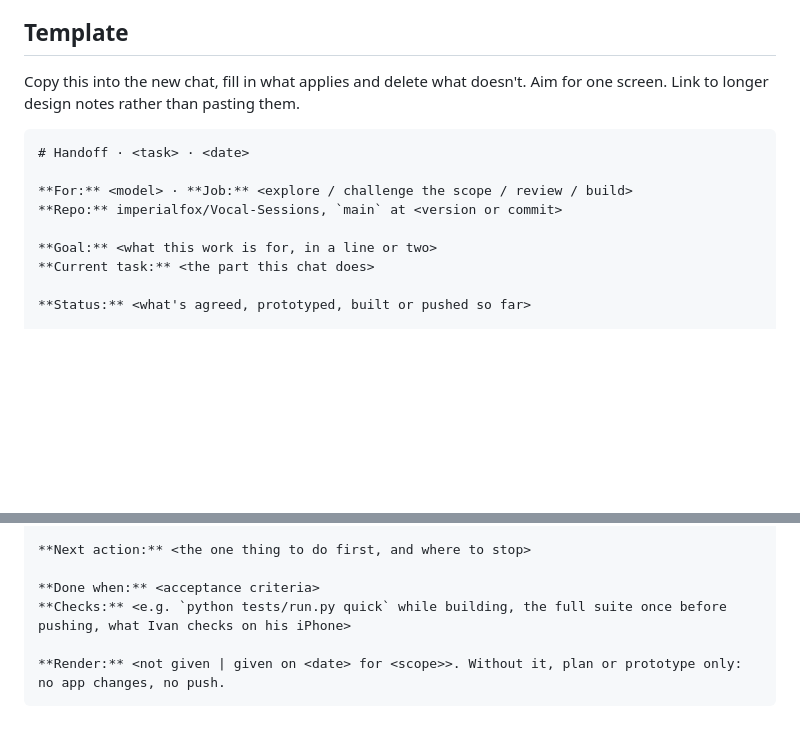
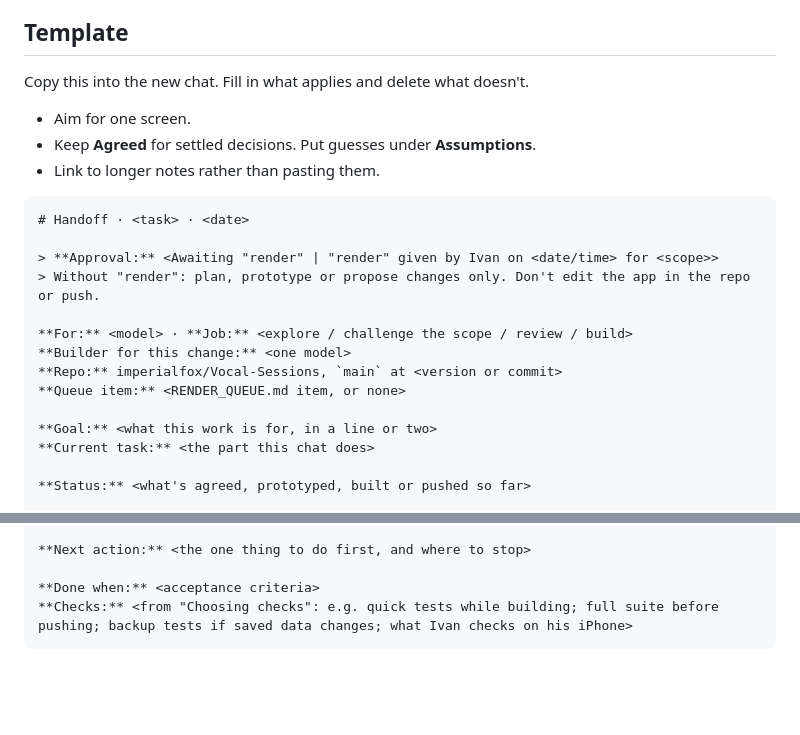
Before and after one commit to imperialfox/Vocal-Sessions, a Markdown page: HANDOFF.md, 2 parts joined by grey strips. GitHub-like rendering; blank space fills up the shorter version.

````diff
--- a/HANDOFF.md
+++ b/HANDOFF.md
@@ -20,13 +64,21 @@ How to pass Vocal Sessions work between AI models (Gemini, ChatGPT, Claude) or i
 
 ## Template
 
-Copy this into the new chat, fill in what applies and delete what doesn't. Aim for one screen. Link to longer design notes rather than pasting them.
+Copy this into the new chat. Fill in what applies and delete what doesn't.
+- Aim for one screen.
+- Keep **Agreed** for settled decisions. Put guesses under **Assumptions**.
+- Link to longer notes rather than pasting them.
 
 ```markdown
 # Handoff · <task> · <date>
 
+> **Approval:** <Awaiting "render" | "render" given by Ivan on <date/time> for <scope>>
+> Without "render": plan, prototype or propose changes only. Don't edit the app in the repo or push.
+
 **For:** <model> · **Job:** <explore / challenge the scope / review / build>
+**Builder for this change:** <one model>
 **Repo:** imperialfox/Vocal-Sessions, `main` at <version or commit>
+**Queue item:** <RENDER_QUEUE.md item, or none>
 
 **Goal:** <what this work is for, in a line or two>
 **Current task:** <the part this chat does>
@@ -49,7 +107,5 @@ Copy this into the new chat, fill in what applies and delete what doesn't. Aim f
 **Next action:** <the one thing to do first, and where to stop>
 
 **Done when:** <acceptance criteria>
-**Checks:** <e.g. `python tests/run.py quick` while building, the full suite once before pushing, what Ivan checks on his iPhone>
-
-**Render:** <not given | given on <date> for <scope>>. Without it, plan or prototype only: no app changes, no push.
+**Checks:** <from "Choosing checks": e.g. quick tests while building; full suite before pushing; backup tests if saved data changes; what Ivan checks on his iPhone>
 ```
````
Also changed, not shown: other parts of HANDOFF.md (+63 -13 lines), MAINTAINING.md (+1 -1 lines), RENDER_QUEUE.md (added, +209 -0 lines).
